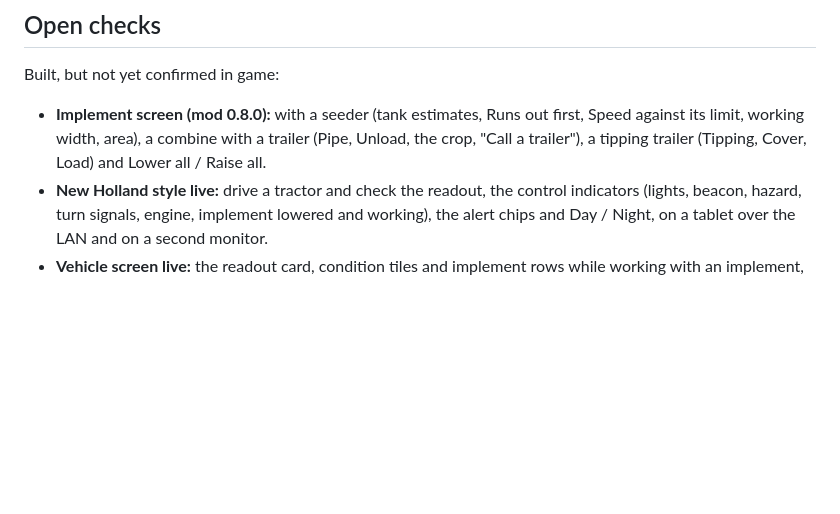
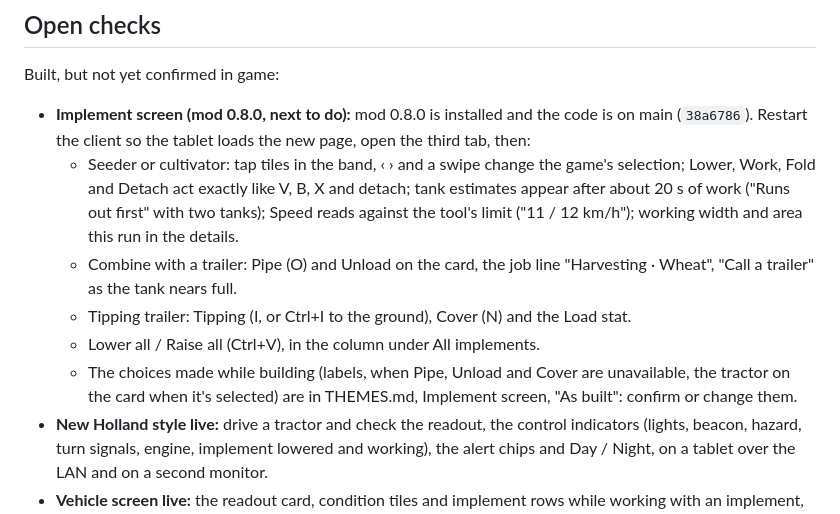
Before and after one commit to Vincent64ify/fs25-companion, a Markdown page: docs/PLAN.md, the part around the change. GitHub-like rendering; blank space fills up the shorter version.

Commit message:
Docs: Implement screen live check steps for next time
Co-Authored-By: Claude Opus 5.5 (1M context) <noreply@anthropic.com>

```diff
--- a/docs/PLAN.md
+++ b/docs/PLAN.md
@@ -391,10 +391,22 @@ the ack carries the reason.
 ## Open checks
 
 Built, but not yet confirmed in game:
-- **Implement screen (mod 0.8.0):** with a seeder (tank estimates, Runs out
-  first, Speed against its limit, working width, area), a combine with a
-  trailer (Pipe, Unload, the crop, "Call a trailer"), a tipping trailer
-  (Tipping, Cover, Load) and Lower all / Raise all.
+- **Implement screen (mod 0.8.0, next to do):** mod 0.8.0 is installed and
+  the code is on main (`38a6786`). Restart the client so the tablet loads
+  the new page, open the third tab, then:
+  - Seeder or cultivator: tap tiles in the band, ‹ › and a swipe change the
+    game's selection; Lower, Work, Fold and Detach act exactly like V, B, X
+    and detach; tank estimates appear after about 20 s of work ("Runs out
+    first" with two tanks); Speed reads against the tool's limit ("11 / 12
+    km/h"); working width and area this run in the details.
+  - Combine with a trailer: Pipe (O) and Unload on the card, the job line
+    "Harvesting · Wheat", "Call a trailer" as the tank nears full.
+  - Tipping trailer: Tipping (I, or Ctrl+I to the ground), Cover (N) and
+    the Load stat.
+  - Lower all / Raise all (Ctrl+V), in the column under All implements.
+  - The choices made while building (labels, when Pipe, Unload and Cover
+    are unavailable, the tractor on the card when it's selected) are in
+    THEMES.md, Implement screen, "As built": confirm or change them.
 - **New Holland style live:** drive a tractor and check the readout, the
   control indicators (lights, beacon, hazard, turn signals, engine,
   implement lowered and working), the alert chips and Day / Night, on a
```
